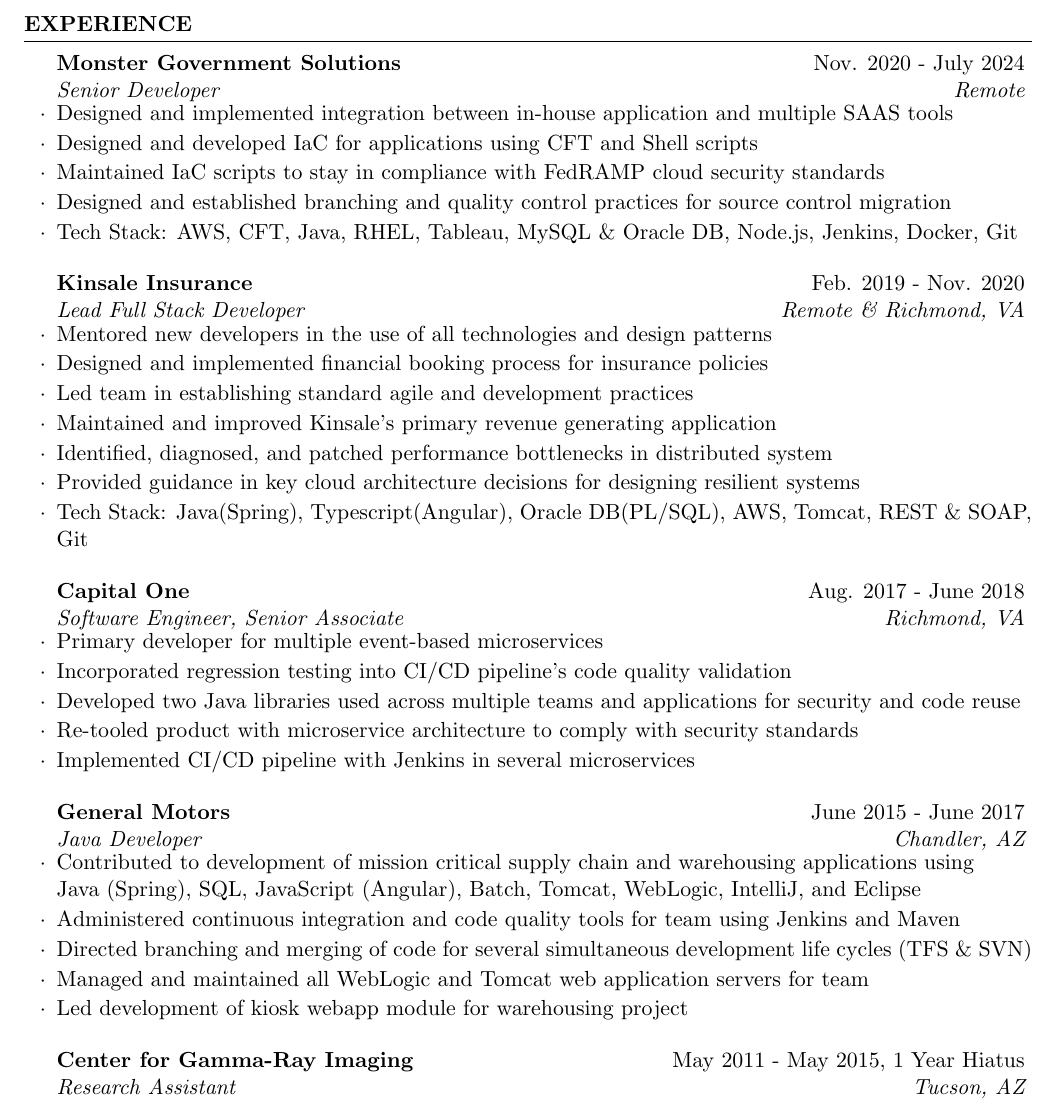
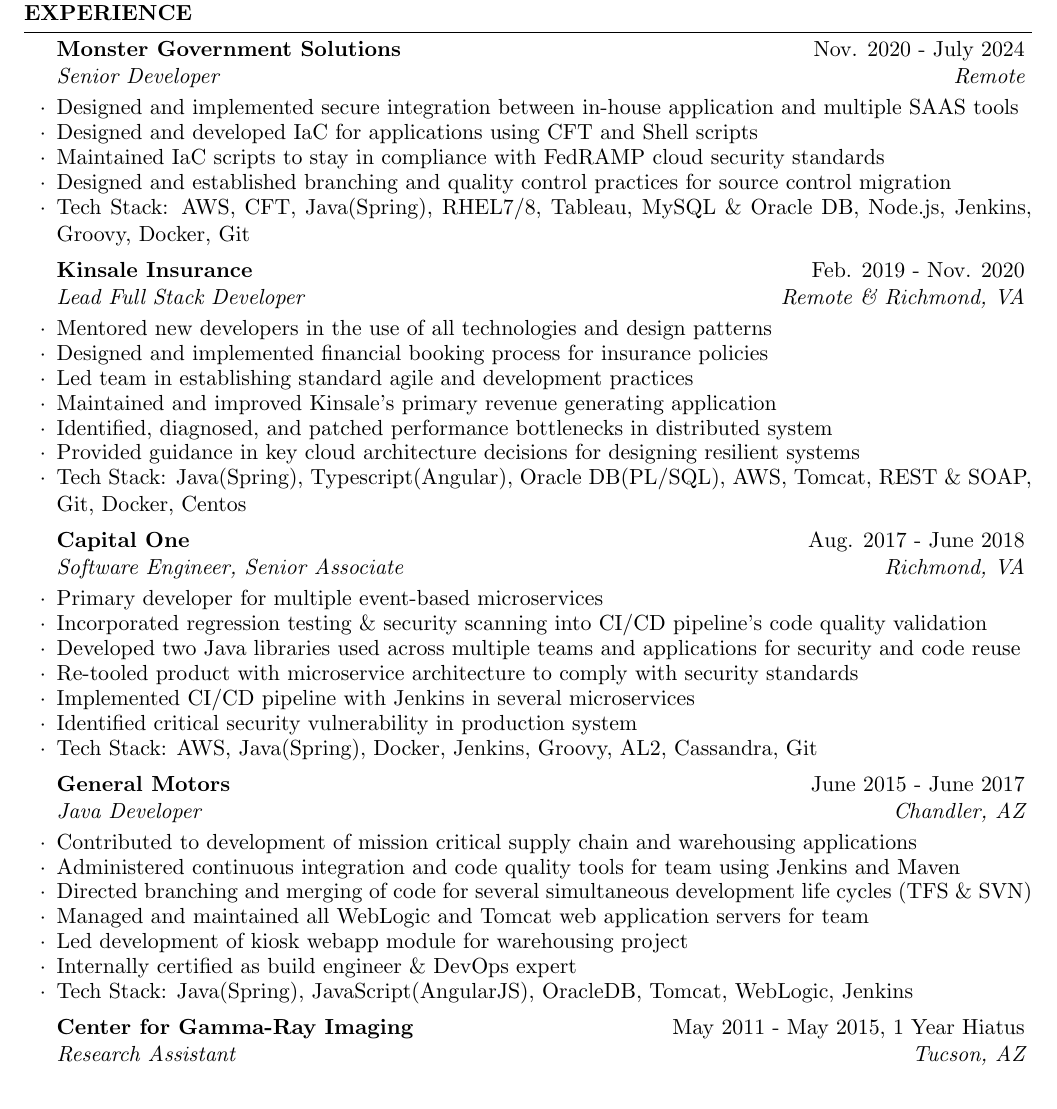
Before and after one commit to dfastje/resume, a LaTeX CV (DavidFastjeResume.tex): part of the page, cut so that both start at the same text. Compiled offline with pdfLaTeX.

Commit message:
lots of minor updates

```diff
--- a/DavidFastjeResume.tex
+++ b/DavidFastjeResume.tex
@@ -27,8 +27,9 @@
 	colorlinks=true,
 	linkcolor=blue
 }
+\setlength{\parskip}{.4em}
 
-\name{David Fastje} % Your name
+\name{\vspace{-0.5em}David Fastje} % Your name
 \address{661$\cdot$532$\cdot$8344 \\ DFastjeWork@protonmail.com} % Your phone number and email
 
 \begin{document}
@@ -37,52 +38,49 @@
 %	WORK EXPERIENCE SECTION
 %----------------------------------------------------------------------------------------
 
-\begin{rSection}{Experience}
+\begin{rSection}{\vspace{-1em}Experience}
 
-	\begin{rSubsection}{Monster Government Solutions}{Nov. 2020 - July 2024}{\vspace{-0.5em}Senior Developer}{Remote}
-		\item Designed and implemented integration between in-house application and multiple SAAS tools
+	\begin{rSubsection}{Monster Government Solutions}{Nov. 2020 - July 2024}
+			{Senior Developer}{Remote}
+		\item Designed and implemented secure integration between in-house application and multiple SAAS tools
 		\item Designed and developed IaC for applications using CFT and Shell scripts
 		\item Maintained IaC scripts to stay in compliance with FedRAMP cloud security standards
 		\item Designed and established branching and quality control practices for source control migration
-		\item Tech Stack: AWS, CFT, Java, RHEL, Tableau, MySQL \& Oracle DB, Node.js, Jenkins, Docker, Git
-	\end{rSubsection}
+		\item Tech Stack: AWS, CFT, Java(Spring), RHEL7/8, Tableau, MySQL \& Oracle DB, Node.js, Jenkins, Groovy, Docker, Git
+	\end{rSubsection}\vspace{-0.5em}
 
-	\begin{rSubsection}{Kinsale Insurance}{Feb. 2019 - Nov. 2020}{\vspace{-0.5em}Lead Full Stack Developer}{Remote \& Richmond, VA}
+	\begin{rSubsection}{Kinsale Insurance}{Feb. 2019 - Nov. 2020}
+			{Lead Full Stack Developer}{Remote \& Richmond, VA}
 		\item Mentored new developers in the use of all technologies and design patterns
 		\item Designed and implemented financial booking process for insurance policies
 		\item Led team in establishing standard agile and development practices
 	    \item Maintained and improved Kinsale's primary revenue generating application
 		\item Identified, diagnosed, and patched performance bottlenecks in distributed system
 		\item Provided guidance in key cloud architecture decisions for designing resilient systems
-			\item Tech Stack: Java(Spring), Typescript(Angular), Oracle DB(PL/SQL), AWS, Tomcat, REST \& SOAP, Git
+		\item Tech Stack: Java(Spring), Typescript(Angular), Oracle DB(PL/SQL), AWS, Tomcat, REST \& SOAP, Git, Docker, Centos
+	\end{rSubsection}\vspace{-0.5em}
 
 
-	\end{rSubsection}
-
-
-	\begin{rSubsection}{Capital One}{Aug. 2017 - June 2018}{Software Engineer, Senior Associate}{Richmond, VA}
-		\vspace{-0.5em}\setlength{\itemindent}{.0in}\item{
-			Primary developer for multiple event-based microservices
-		}
-		\item Incorporated regression testing into CI/CD pipeline's code quality validation
+	\begin{rSubsection}{Capital One}{Aug. 2017 - June 2018}
+			{Software Engineer, Senior Associate}{Richmond, VA}
+		\item Primary developer for multiple event-based microservices
+		\item Incorporated regression testing \& security scanning into CI/CD pipeline's code quality validation
 		\item Developed two Java libraries used across multiple teams and applications for security and code reuse
 		\item Re-tooled product with microservice architecture to comply with security standards
 		\item Implemented CI/CD pipeline with Jenkins in several microservices
-
-	\end{rSubsection}
+		\item Identified critical security vulnerability in production system
+		\item Tech Stack: AWS, Java(Spring), Docker, Jenkins, Groovy, AL2, Cassandra, Git
+	\end{rSubsection}\vspace{-0.5em}
 
 	\begin{rSubsection}{General Motors}{June 2015 - June 2017}{Java Developer}{Chandler, AZ}
-		\vspace{-0.5em}\setlength{\itemindent}{.0in}\item {
-			Contributed to development of mission critical supply chain and warehousing applications using
-			\newline
-			Java (Spring), SQL, JavaScript (Angular), Batch, Tomcat, WebLogic, IntelliJ, and Eclipse
-		}
+		\item Contributed to development of mission critical supply chain and warehousing applications
 		\item Administered continuous integration and code quality tools for team using Jenkins and Maven
 		\item Directed branching and merging of code for several simultaneous development life cycles (TFS \& SVN)
 		\item Managed and maintained all WebLogic and Tomcat web application servers for team
 		\item Led development of kiosk webapp module for warehousing project
-
-	\end{rSubsection}
+		\item Internally certified as build engineer \& DevOps expert
+		\item Tech Stack: Java(Spring), JavaScript(AngularJS), OracleDB, Tomcat, WebLogic, Jenkins
+	\end{rSubsection}\vspace{-0.5em}
 
 	%------------------------------------------------
 
```
Also changed, not shown: DavidFastjeResume.pdf. Lines whose indentation alone changed are shown as unchanged.
